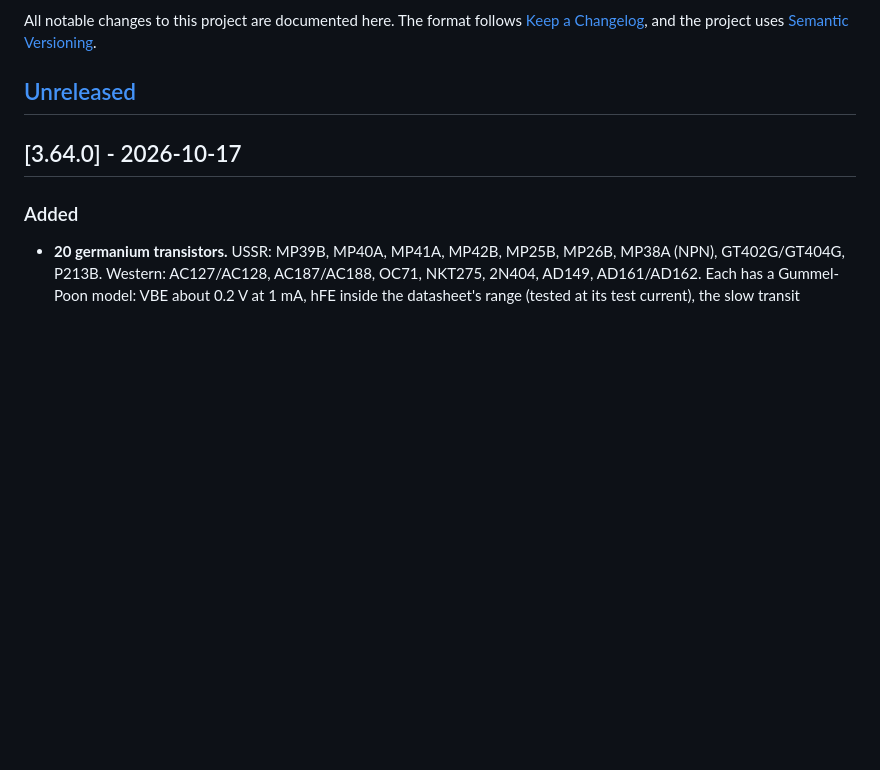
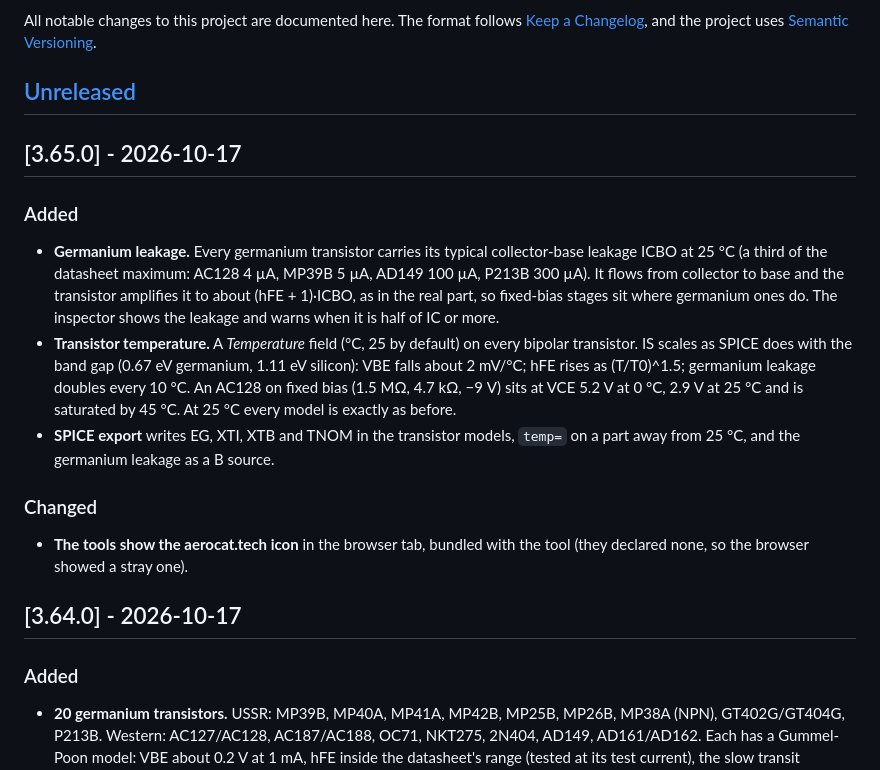
Before and after one commit to kothf/tube-amp-cad, a Markdown page: CHANGELOG.md, the part around the change. Rendered like a GitHub page; blank space fills up the shorter version.

```diff
--- a/CHANGELOG.md
+++ b/CHANGELOG.md
@@ -5,6 +5,16 @@ The format follows [Keep a Changelog](https://keepachangelog.com/en/1.1.0/),
 and the project uses [Semantic Versioning](https://semver.org/).
 
 ## [Unreleased]
+
+## [3.65.0] - 2026-10-17
+
+### Added
+- **Germanium leakage.** Every germanium transistor carries its typical collector-base leakage ICBO at 25 °C (a third of the datasheet maximum: AC128 4 µA, MP39B 5 µA, AD149 100 µA, P213B 300 µA). It flows from collector to base and the transistor amplifies it to about (hFE + 1)·ICBO, as in the real part, so fixed-bias stages sit where germanium ones do. The inspector shows the leakage and warns when it is half of IC or more.
+- **Transistor temperature.** A *Temperature* field (°C, 25 by default) on every bipolar transistor. IS scales as SPICE does with the band gap (0.67 eV germanium, 1.11 eV silicon): VBE falls about 2 mV/°C; hFE rises as (T/T0)^1.5; germanium leakage doubles every 10 °C. An AC128 on fixed bias (1.5 MΩ, 4.7 kΩ, −9 V) sits at VCE 5.2 V at 0 °C, 2.9 V at 25 °C and is saturated by 45 °C. At 25 °C every model is exactly as before.
+- **SPICE export** writes EG, XTI, XTB and TNOM in the transistor models, `temp=` on a part away from 25 °C, and the germanium leakage as a B source.
+
+### Changed
+- **The tools show the aerocat.tech icon** in the browser tab, bundled with the tool (they declared none, so the browser showed a stray one).
 
 ## [3.64.0] - 2026-10-17
 
```
Also changed, not shown: README.md (+1 -1 lines), favicon.png (added), 15 other files.
